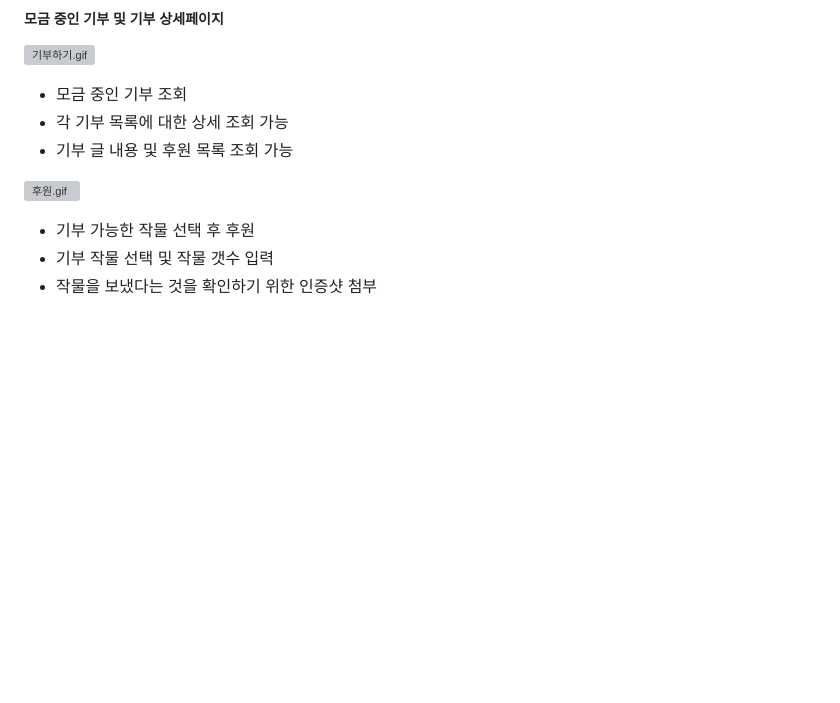
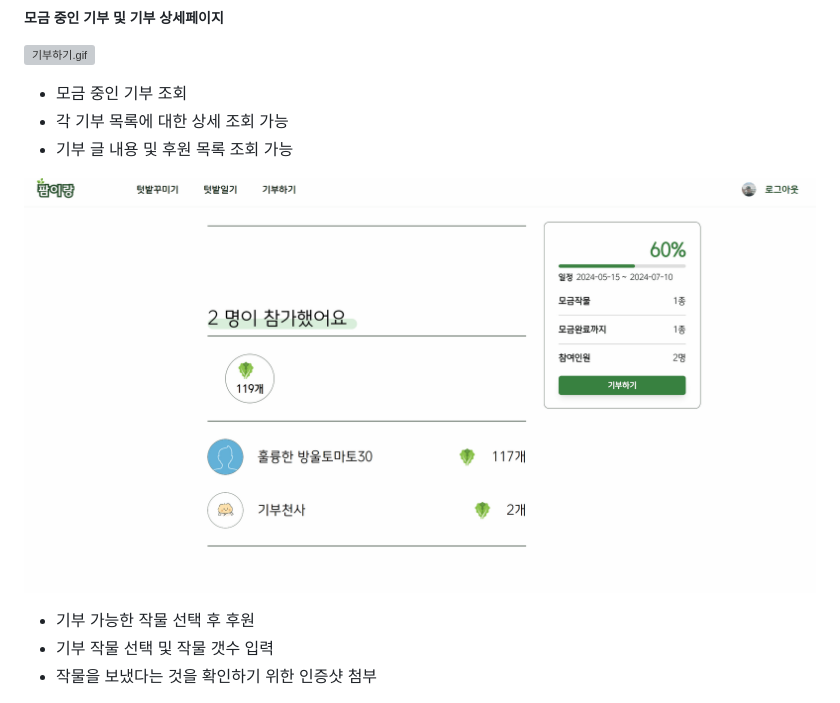
Before and after one commit to Hocheol18/Farmirang, a Markdown page: README.md, the part around the change. Drawn GitHub-style; pictures changed too: 후원-1.gif (added); blank space fills up the shorter version; grey boxes are pictures that could not be loaded.

```diff
--- a/README.md
+++ b/README.md
@@ -259,7 +259,7 @@
 - 기부 글 내용 및 후원 목록 조회 가능
 
 
-![후원.gif](./후원.gif)
+![후원-1.gif](./후원-1.gif)
 
 - 기부 가능한 작물 선택 후 후원
 - 기부 작물 선택 및 작물 갯수 입력
```
